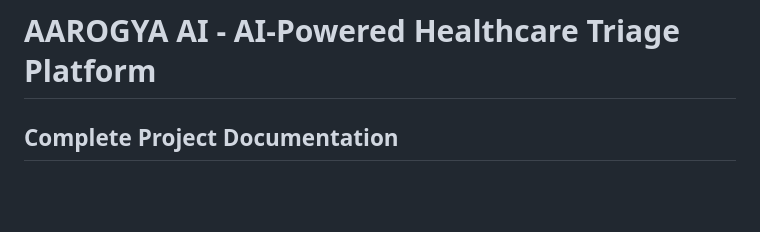
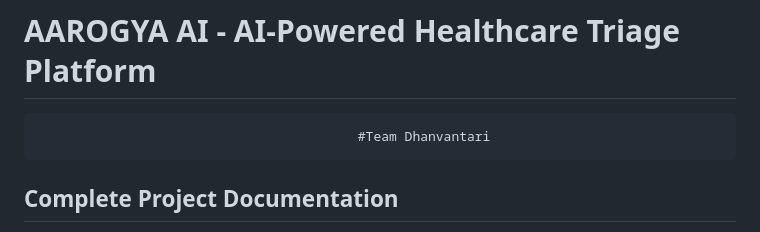
Before and after one commit to HemanthTempalli/Dhanvantari, a Markdown page: readme.md, the part around the change. GitHub-like rendering; blank space fills up the shorter version.

```diff
--- a/readme.md
+++ b/readme.md
@@ -1,4 +1,5 @@
 # AAROGYA AI - AI-Powered Healthcare Triage Platform
+                                             #Team Dhanvantari
 ## Complete Project Documentation
 
 **Project Type:** AI-Powered Healthcare Triage System
```
